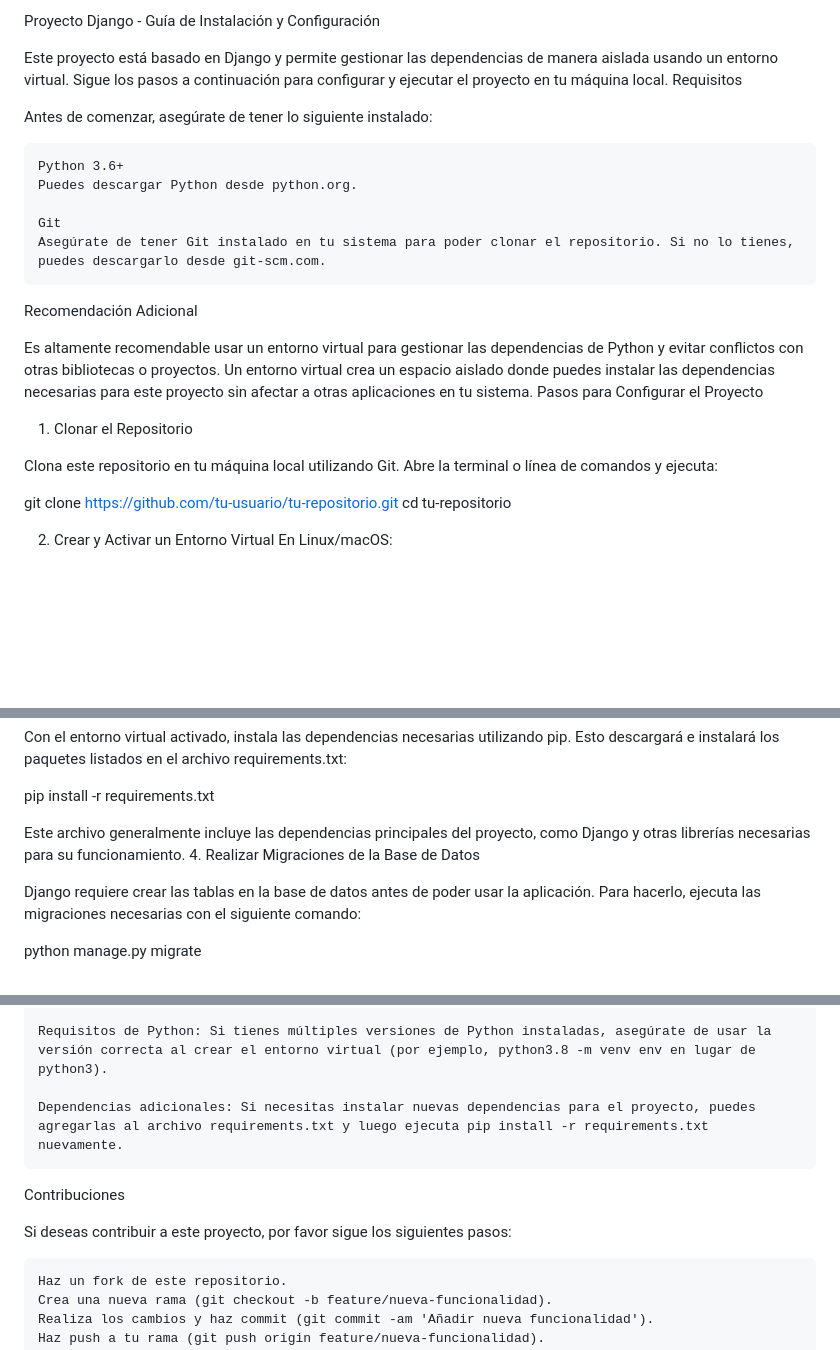
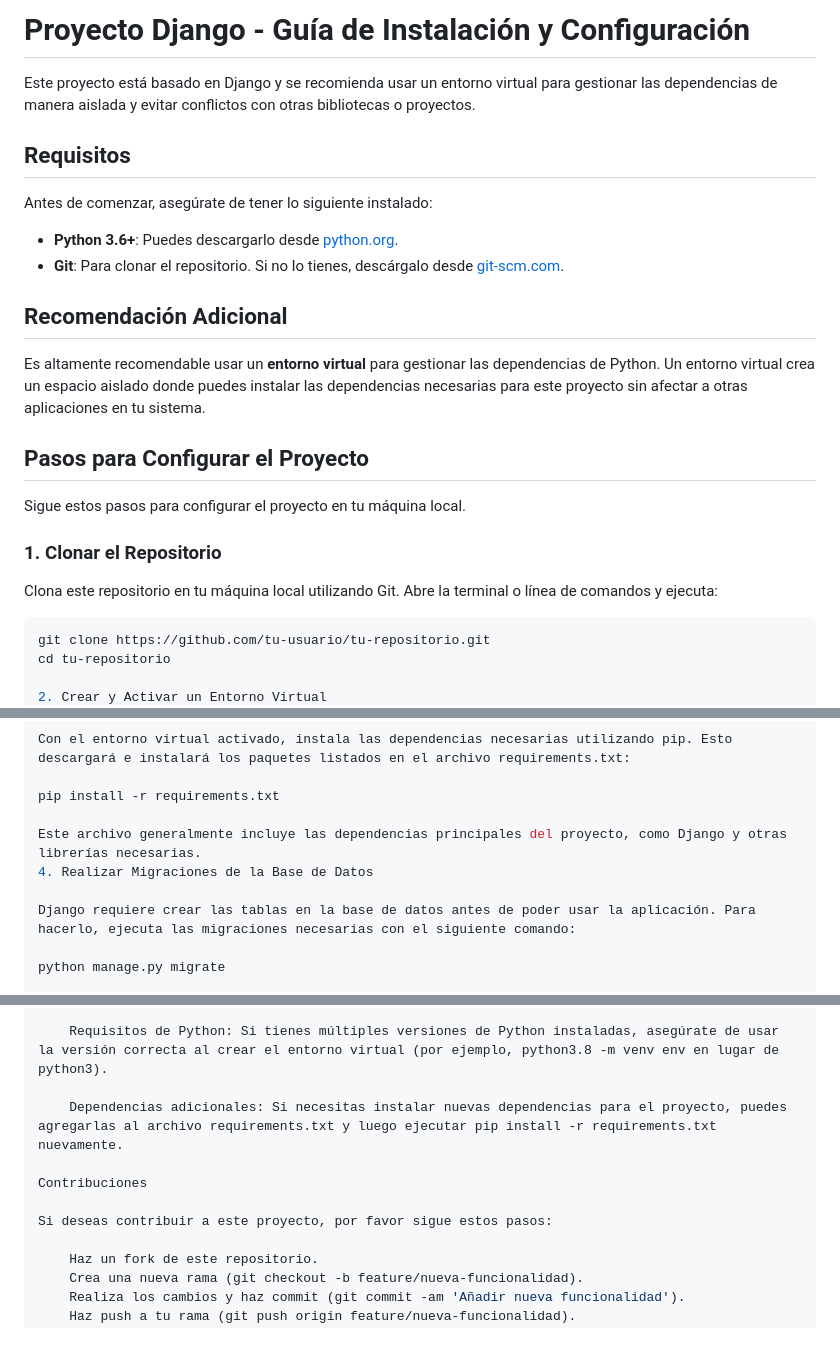
Before and after one commit to emmanuelcodedev/conafe_web, a Markdown page: README.md, 3 parts joined by grey strips. Rendered like a GitHub page; blank space fills up the shorter version.

````diff
--- a/README.md
+++ b/README.md
@@ -1,24 +1,27 @@
-Proyecto Django - Guía de Instalación y Configuración
+# Proyecto Django - Guía de Instalación y Configuración
 
-Este proyecto está basado en Django y permite gestionar las dependencias de manera aislada usando un entorno virtual. Sigue los pasos a continuación para configurar y ejecutar el proyecto en tu máquina local.
-Requisitos
+Este proyecto está basado en Django y se recomienda usar un entorno virtual para gestionar las dependencias de manera aislada y evitar conflictos con otras bibliotecas o proyectos.
+
+## Requisitos
 
 Antes de comenzar, asegúrate de tener lo siguiente instalado:
 
-    Python 3.6+
-    Puedes descargar Python desde python.org.
+- **Python 3.6+**: Puedes descargarlo desde [python.org](https://www.python.org/downloads/).
+- **Git**: Para clonar el repositorio. Si no lo tienes, descárgalo desde [git-scm.com](https://git-scm.com/downloads).
 
-    Git
-    Asegúrate de tener Git instalado en tu sistema para poder clonar el repositorio. Si no lo tienes, puedes descargarlo desde git-scm.com.
+## Recomendación Adicional
 
-Recomendación Adicional
+Es altamente recomendable usar un **entorno virtual** para gestionar las dependencias de Python. Un entorno virtual crea un espacio aislado donde puedes instalar las dependencias necesarias para este proyecto sin afectar a otras aplicaciones en tu sistema.
 
-Es altamente recomendable usar un entorno virtual para gestionar las dependencias de Python y evitar conflictos con otras bibliotecas o proyectos. Un entorno virtual crea un espacio aislado donde puedes instalar las dependencias necesarias para este proyecto sin afectar a otras aplicaciones en tu sistema.
-Pasos para Configurar el Proyecto
-1. Clonar el Repositorio
+## Pasos para Configurar el Proyecto
+
+Sigue estos pasos para configurar el proyecto en tu máquina local.
+
+### 1. Clonar el Repositorio
 
 Clona este repositorio en tu máquina local utilizando Git. Abre la terminal o línea de comandos y ejecuta:
 
+```bash
 git clone https://github.com/tu-usuario/tu-repositorio.git
 cd tu-repositorio
 
@@ -44,7 +47,7 @@ Con el entorno virtual activado, instala las dependencias necesarias utilizando
 
 pip install -r requirements.txt
 
-Este archivo generalmente incluye las dependencias principales del proyecto, como Django y otras librerías necesarias para su funcionamiento.
+Este archivo generalmente incluye las dependencias principales del proyecto, como Django y otras librerías necesarias.
 4. Realizar Migraciones de la Base de Datos
 
 Django requiere crear las tablas en la base de datos antes de poder usar la aplicación. Para hacerlo, ejecuta las migraciones necesarias con el siguiente comando:
@@ -69,11 +72,11 @@ Notas Adicionales
 
     Requisitos de Python: Si tienes múltiples versiones de Python instaladas, asegúrate de usar la versión correcta al crear el entorno virtual (por ejemplo, python3.8 -m venv env en lugar de python3).
 
-    Dependencias adicionales: Si necesitas instalar nuevas dependencias para el proyecto, puedes agregarlas al archivo requirements.txt y luego ejecuta pip install -r requirements.txt nuevamente.
+    Dependencias adicionales: Si necesitas instalar nuevas dependencias para el proyecto, puedes agregarlas al archivo requirements.txt y luego ejecutar pip install -r requirements.txt nuevamente.
 
 Contribuciones
 
-Si deseas contribuir a este proyecto, por favor sigue los siguientes pasos:
+Si deseas contribuir a este proyecto, por favor sigue estos pasos:
 
     Haz un fork de este repositorio.
     Crea una nueva rama (git checkout -b feature/nueva-funcionalidad).
````
